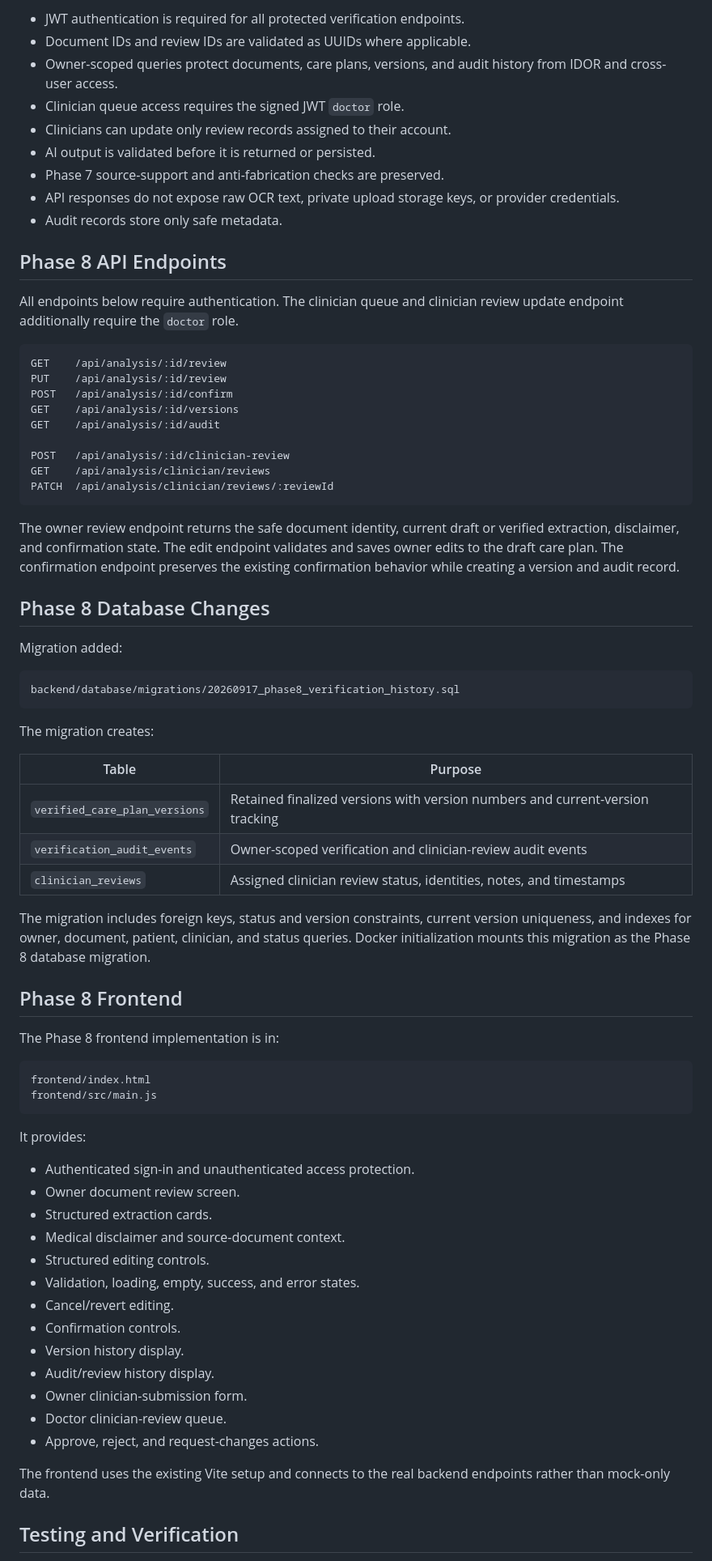
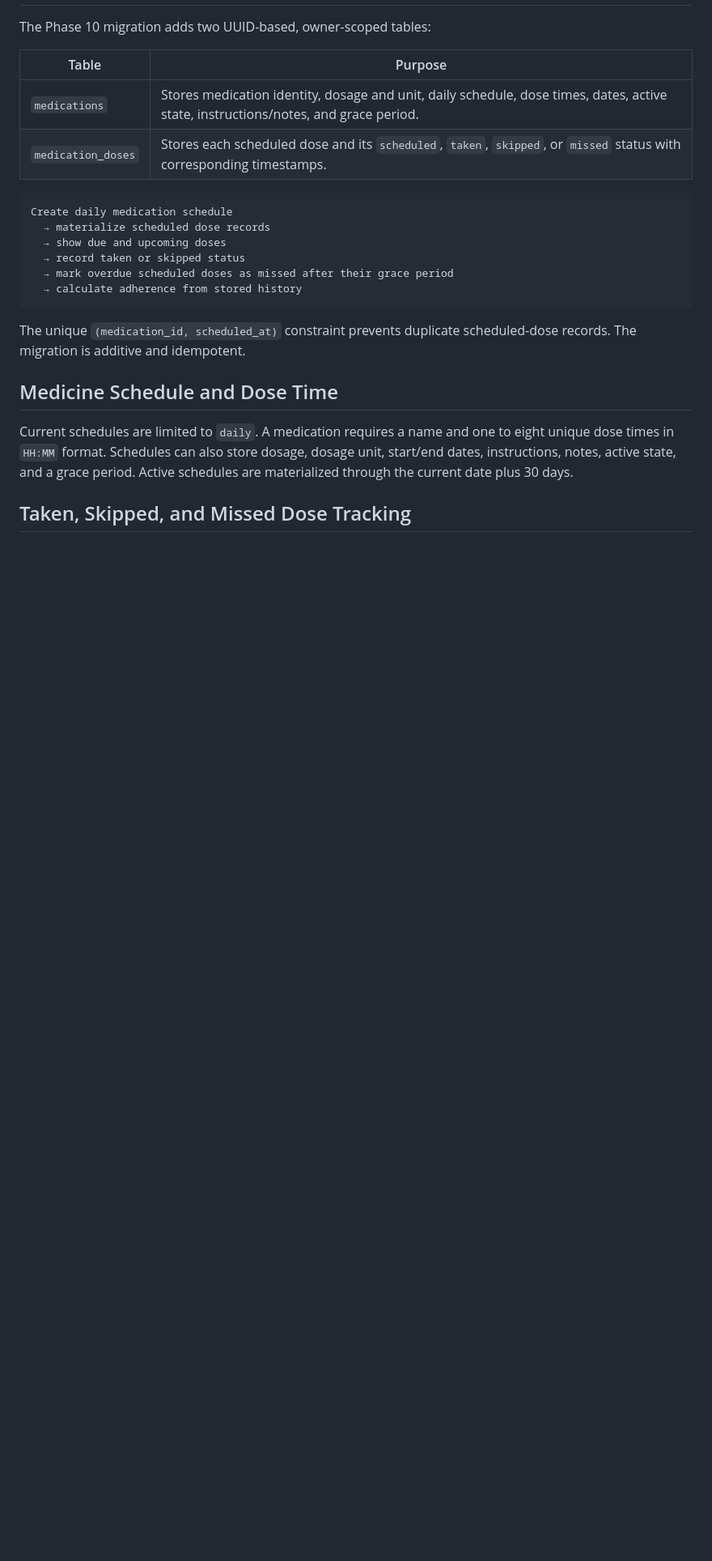
Before and after one commit to krroushan11/CareBridge, a Markdown page: README.md, the part around one of its changes. Shown at 81% size. Drawn GitHub-style; blank space fills up the shorter version.

````diff
--- a/README.md
+++ b/README.md
@@ -168,86 +17,24 @@ disclaimer or imply automatic diagnosis.
-- JWT authentication is required for all protected verification endpoints.
-- Document IDs and review IDs are validated as UUIDs where applicable.
-- Owner-scoped queries protect documents, care plans, versions, and audit
-  history from IDOR and cross-user access.
-- Clinician queue access requires the signed JWT `doctor` role.
-- Clinicians can update only review records assigned to their account.
-- AI output is validated before it is returned or persisted.
-- Phase 7 source-support and anti-fabrication checks are preserved.
-- API responses do not expose raw OCR text, private upload storage keys, or
-  provider credentials.
-- Audit records store only safe metadata.
-
-## Phase 8 API Endpoints
-
-All endpoints below require authentication. The clinician queue and clinician
-review update endpoint additionally require the `doctor` role.
-
-```text
-GET    /api/analysis/:id/review
-PUT    /api/analysis/:id/review
-POST   /api/analysis/:id/confirm
-GET    /api/analysis/:id/versions
-GET    /api/analysis/:id/audit
-
-POST   /api/analysis/:id/clinician-review
-GET    /api/analysis/clinician/reviews
-PATCH  /api/analysis/clinician/reviews/:reviewId
-```
-
-The owner review endpoint returns the safe document identity, current draft or
-verified extraction, disclaimer, and confirmation state. The edit endpoint
-validates and saves owner edits to the draft care plan. The confirmation
-endpoint preserves the existing confirmation behavior while creating a
-version and audit record.
-
-## Phase 8 Database Changes
-
-Migration added:
-
-```text
-backend/database/migrations/20260917_phase8_verification_history.sql
-```
-
-The migration creates:
+The Phase 10 migration adds two UUID-based, owner-scoped tables:
 
 | Table | Purpose |
 | --- | --- |
-| `verified_care_plan_versions` | Retained finalized versions with version numbers and current-version tracking |
-| `verification_audit_events` | Owner-scoped verification and clinician-review audit events |
-| `clinician_reviews` | Assigned clinician review status, identities, notes, and timestamps |
-
-The migration includes foreign keys, status and version constraints, current
-version uniqueness, and indexes for owner, document, patient, clinician, and
-status queries. Docker initialization mounts this migration as the Phase 8
-database migration.
-
-## Phase 8 Frontend
-
-The Phase 8 frontend implementation is in:
+| `medications` | Stores medication identity, dosage and unit, daily schedule, dose times, dates, active state, instructions/notes, and grace period. |
+| `medication_doses` | Stores each scheduled dose and its `scheduled`, `taken`, `skipped`, or `missed` status with corresponding timestamps. |
 
 ```text
-frontend/index.html
-frontend/src/main.js
+Create daily medication schedule
+  → materialize scheduled dose records
+  → show due and upcoming doses
+  → record taken or skipped status
+  → mark overdue scheduled doses as missed after their grace period
+  → calculate adherence from stored history
 ```
 
-It provides:
+The unique `(medication_id, scheduled_at)` constraint prevents duplicate scheduled-dose records. The migration is additive and idempotent.
 
-- Authenticated sign-in and unauthenticated access protection.
-- Owner document review screen.
-- Structured extraction cards.
-- Medical disclaimer and source-document context.
-- Structured editing controls.
-- Validation, loading, empty, success, and error states.
-- Cancel/revert editing.
-- Confirmation controls.
-- Version history display.
-- Audit/review history display.
-- Owner clinician-submission form.
-- Doctor clinician-review queue.
-- Approve, reject, and request-changes actions.
+## Medicine Schedule and Dose Time
 
-The frontend uses the existing Vite setup and connects to the real backend
-endpoints rather than mock-only data.
+Current schedules are limited to `daily`. A medication requires a name and one to eight unique dose times in `HH:MM` format. Schedules can also store dosage, dosage unit, start/end dates, instructions, notes, active state, and a grace period. Active schedules are materialized through the current date plus 30 days.
 
-## Testing and Verification
+## Taken, Skipped, and Missed Dose Tracking
 
````
Also changed, not shown: other parts of README.md (+138 -197 lines), PHASE9_README.md (deleted, +0 -136 lines).
